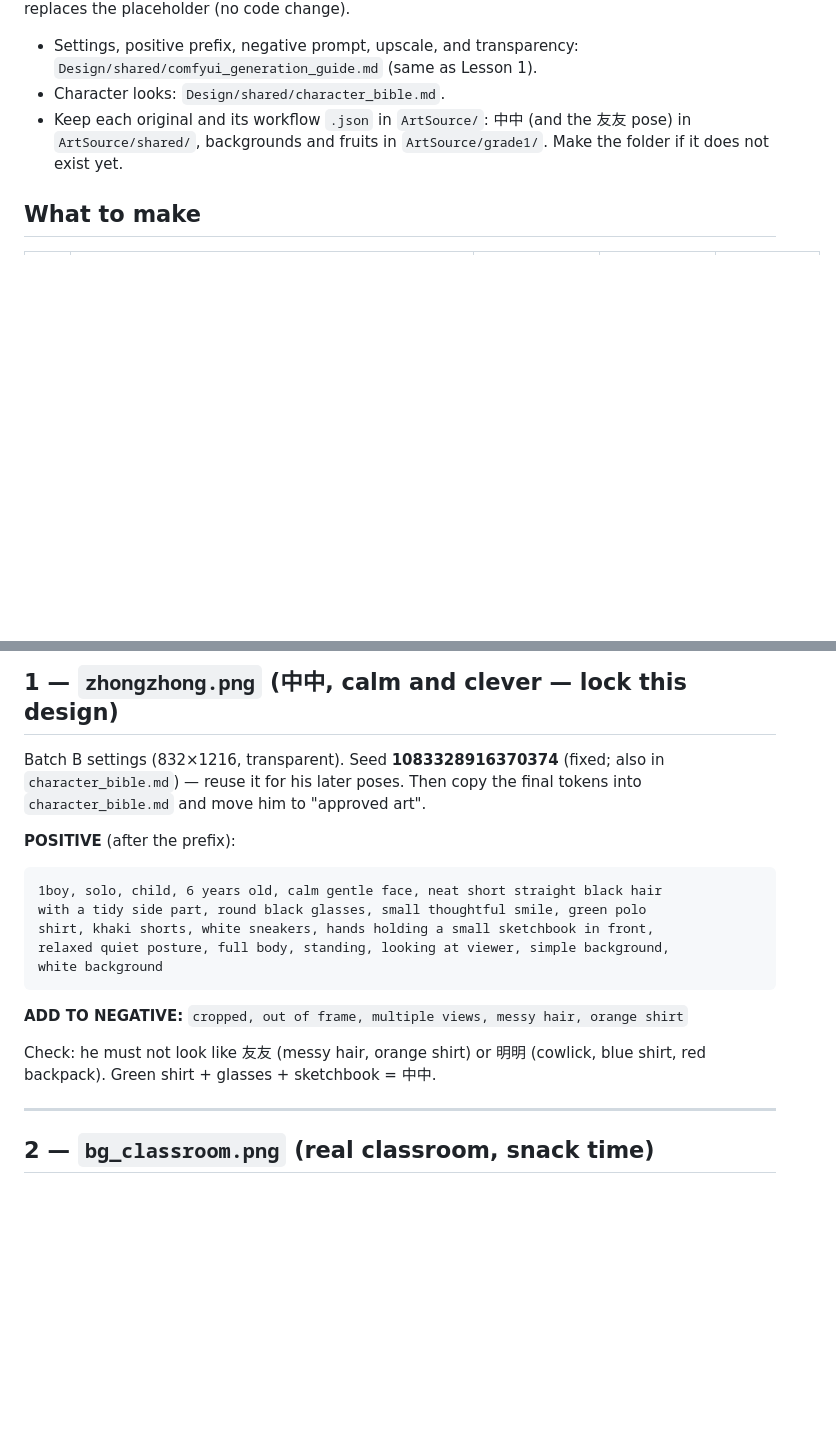
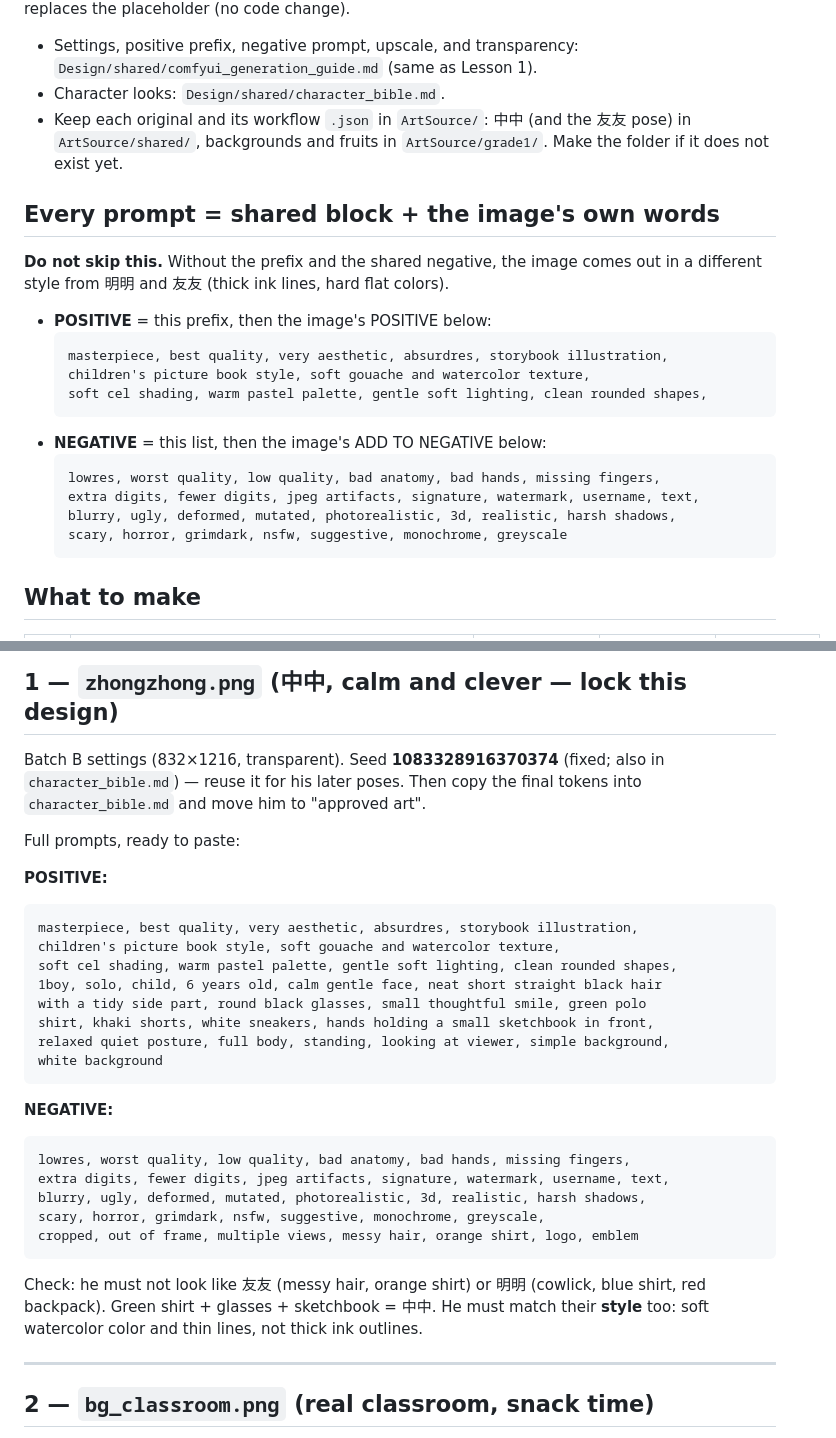
Before and after one commit to dsyliu/CN-Visual-Novel, a Markdown page: Design/grade1/art_lesson02.md, 2 parts joined by grey strips. Drawn GitHub-style; blank space fills up the shorter version.

Commit message:
Art doc: paste-ready full prompts for 中中; shared blocks up top
Co-Authored-By: Claude Opus 5.5 (1M context) <noreply@anthropic.com>

````diff
--- a/Design/grade1/art_lesson02.md
+++ b/Design/grade1/art_lesson02.md
@@ -9,6 +9,25 @@ path and it replaces the placeholder (no code change).
 - Keep each original and its workflow `.json` in `ArtSource/`: 中中 (and the 友友
   pose) in `ArtSource/shared/`, backgrounds and fruits in `ArtSource/grade1/`.
   Make the folder if it does not exist yet.
+
+## Every prompt = shared block + the image's own words
+
+**Do not skip this.** Without the prefix and the shared negative, the image comes out
+in a different style from 明明 and 友友 (thick ink lines, hard flat colors).
+
+- **POSITIVE** = this prefix, then the image's POSITIVE below:
+  ```
+  masterpiece, best quality, very aesthetic, absurdres, storybook illustration,
+  children's picture book style, soft gouache and watercolor texture,
+  soft cel shading, warm pastel palette, gentle soft lighting, clean rounded shapes,
+  ```
+- **NEGATIVE** = this list, then the image's ADD TO NEGATIVE below:
+  ```
+  lowres, worst quality, low quality, bad anatomy, bad hands, missing fingers,
+  extra digits, fewer digits, jpeg artifacts, signature, watermark, username, text,
+  blurry, ugly, deformed, mutated, photorealistic, 3d, realistic, harsh shadows,
+  scary, horror, grimdark, nsfw, suggestive, monochrome, greyscale
+  ```
 
 ## What to make
 
@@ -32,18 +51,31 @@ Batch B settings (832×1216, transparent). Seed **1083328916370374** (fixed; als
 `character_bible.md`) — reuse it for his later poses.
 Then copy the final tokens into `character_bible.md` and move him to "approved art".
 
-**POSITIVE** (after the prefix):
+Full prompts, ready to paste:
+
+**POSITIVE:**
 ```
+masterpiece, best quality, very aesthetic, absurdres, storybook illustration,
+children's picture book style, soft gouache and watercolor texture,
+soft cel shading, warm pastel palette, gentle soft lighting, clean rounded shapes,
 1boy, solo, child, 6 years old, calm gentle face, neat short straight black hair
 with a tidy side part, round black glasses, small thoughtful smile, green polo
 shirt, khaki shorts, white sneakers, hands holding a small sketchbook in front,
 relaxed quiet posture, full body, standing, looking at viewer, simple background,
 white background
 ```
-**ADD TO NEGATIVE:** `cropped, out of frame, multiple views, messy hair, orange shirt`
+**NEGATIVE:**
+```
+lowres, worst quality, low quality, bad anatomy, bad hands, missing fingers,
+extra digits, fewer digits, jpeg artifacts, signature, watermark, username, text,
+blurry, ugly, deformed, mutated, photorealistic, 3d, realistic, harsh shadows,
+scary, horror, grimdark, nsfw, suggestive, monochrome, greyscale,
+cropped, out of frame, multiple views, messy hair, orange shirt, logo, emblem
+```
 
 Check: he must not look like 友友 (messy hair, orange shirt) or 明明 (cowlick, blue
-shirt, red backpack). Green shirt + glasses + sketchbook = 中中.
+shirt, red backpack). Green shirt + glasses + sketchbook = 中中. He must match their
+**style** too: soft watercolor color and thin lines, not thick ink outlines.
 
 ---
 
````
